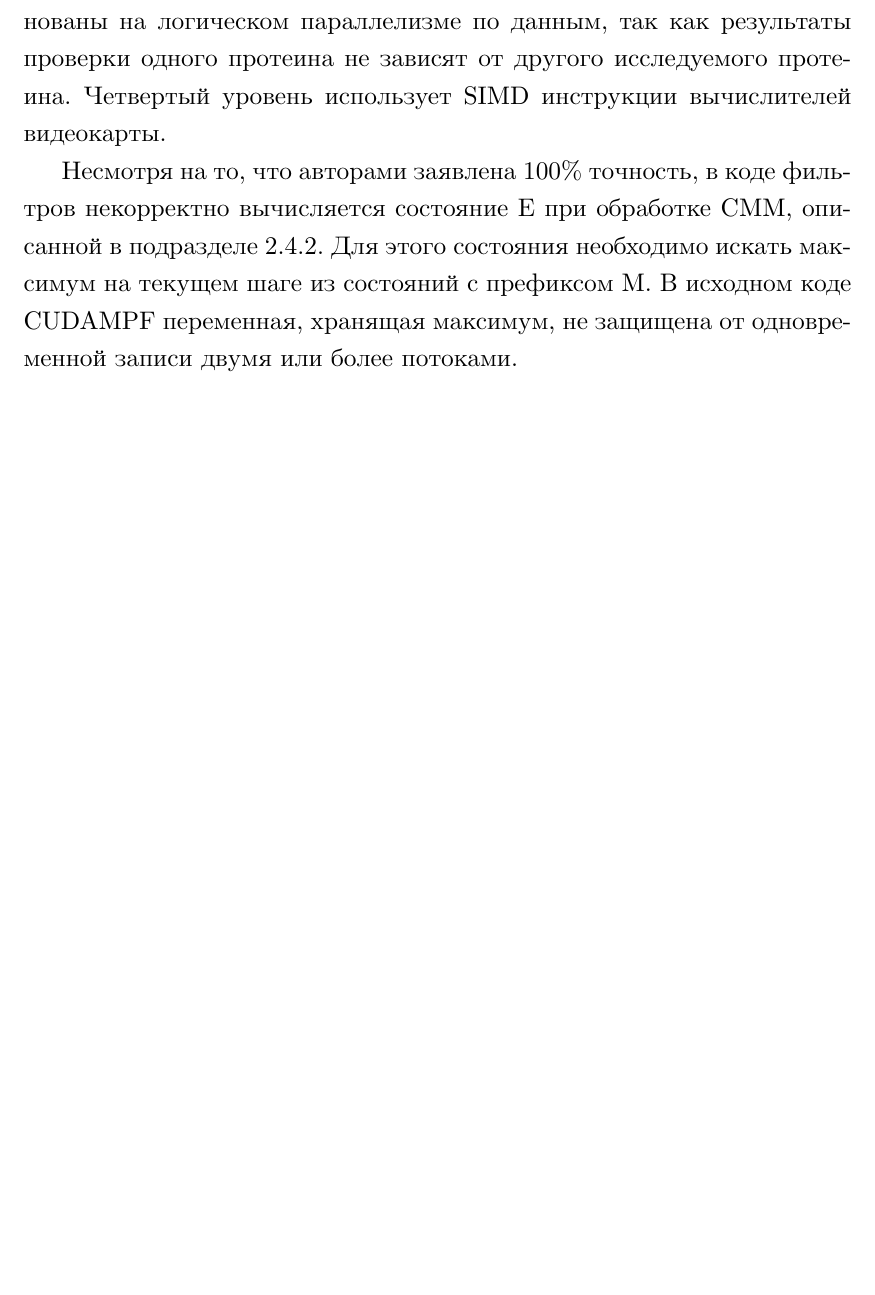
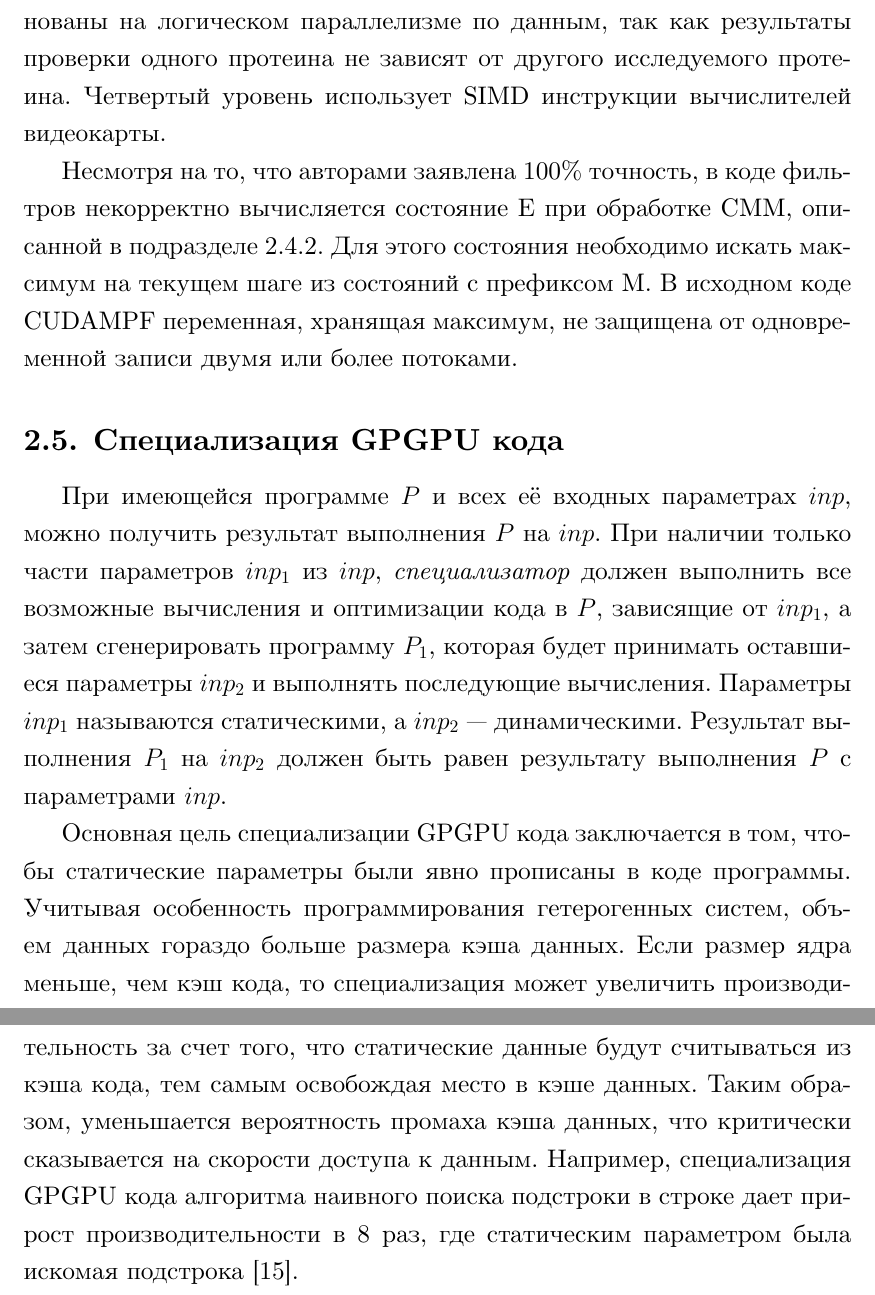
Before and after one commit to IvanTyulyandin/diplomaText, a LaTeX thesis (diploma.tex, which reads survey.tex): part of page 14 of 16 before the commit and two parts of pages 14 and 15 of 17 after it, the two joined at a grey line, cut so that both start at the same text, the shorter picture padded with empty space. Compiled offline with XeLaTeX.

Commit message:
Describe GPGPU specialization

```diff
--- a/survey.tex
+++ b/survey.tex
@@ -262,3 +261,27 @@ Viterbi)~\cite{MSV_Eddy}.
 префиксом M.
 В исходном коде \name{CUDAMPF} переменная, хранящая максимум, не защищена от
 одновременной записи двумя или более потоками.
+
+\subsection{Специализация GPGPU кода}
+При имеющейся программе $P$ и всех её входных параметрах $inp$, можно получить
+результат выполнения $P$ на $inp$.
+При наличии только части параметров $inp_1$ из $inp$, \emph{специализатор}
+должен выполнить все возможные вычисления и оптимизации кода в $P$, зависящие
+от $inp_1$, а затем сгенерировать программу $P_1$, которая будет принимать
+оставшиеся параметры $inp_2$ и выполнять последующие вычисления.
+Параметры $inp_1$ называются статическими, а $inp_2$ --- динамическими.
+Результат выполнения $P_1$ на $inp_2$ должен быть равен результату выполнения
+$P$ с параметрами $inp$.
+
+Основная цель специализации GPGPU кода заключается в том, чтобы статические
+параметры были явно прописаны в коде программы.
+Учитывая особенность программирования гетерогенных систем, объем данных гораздо
+больше размера кэша данных.
+Если размер ядра меньше, чем кэш кода, то специализация может увеличить
+производительность за счет того, что статические данные будут считываться из
+кэша кода, тем самым освобождая место в кэше данных.
+Таким образом, уменьшается вероятность промаха кэша данных, что критически
+сказывается на скорости доступа к данным.
+Например, специализация GPGPU кода алгоритма наивного поиска подстроки в строке
+дает прирост производительности в 8 раз, где статическим
+параметром была искомая подстрока~\cite{part_eval_GPU}.
```
Also changed, not shown: diploma.bib (+9 -0 lines), survey.tex (17 more changed lines).
